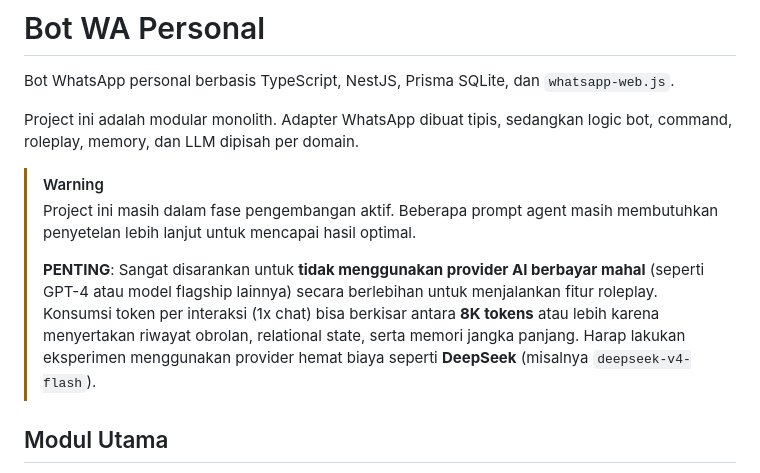
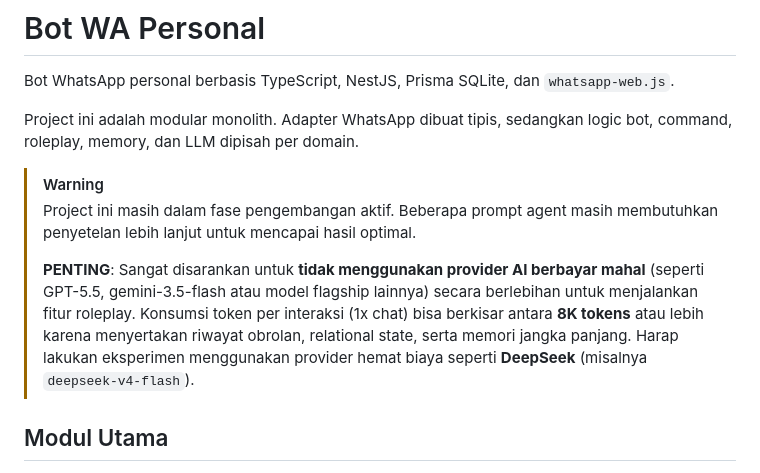
Before and after one commit to rizkyaa-dev/goofy-wa-bots, a Markdown page: README.md, the part around the change. Rendered like a GitHub page.

Commit message:
GOOFY README

```diff
--- a/README.md
+++ b/README.md
@@ -8,7 +8,7 @@ Project ini adalah modular monolith. Adapter WhatsApp dibuat tipis, sedangkan lo
 > [!WARNING]
 > Project ini masih dalam fase pengembangan aktif. Beberapa prompt agent masih membutuhkan penyetelan lebih lanjut untuk mencapai hasil optimal.
 >
-> **PENTING**: Sangat disarankan untuk **tidak menggunakan provider AI berbayar mahal** (seperti GPT-4 atau model flagship lainnya) secara berlebihan untuk menjalankan fitur roleplay. Konsumsi token per interaksi (1x chat) bisa berkisar antara **8K tokens** atau lebih karena menyertakan riwayat obrolan, relational state, serta memori jangka panjang. Harap lakukan eksperimen menggunakan provider hemat biaya seperti **DeepSeek** (misalnya `deepseek-v4-flash`).
+> **PENTING**: Sangat disarankan untuk **tidak menggunakan provider AI berbayar mahal** (seperti GPT-5.5, gemini-3.5-flash atau model flagship lainnya) secara berlebihan untuk menjalankan fitur roleplay. Konsumsi token per interaksi (1x chat) bisa berkisar antara **8K tokens** atau lebih karena menyertakan riwayat obrolan, relational state, serta memori jangka panjang. Harap lakukan eksperimen menggunakan provider hemat biaya seperti **DeepSeek** (misalnya `deepseek-v4-flash`).
 
 
 
```
